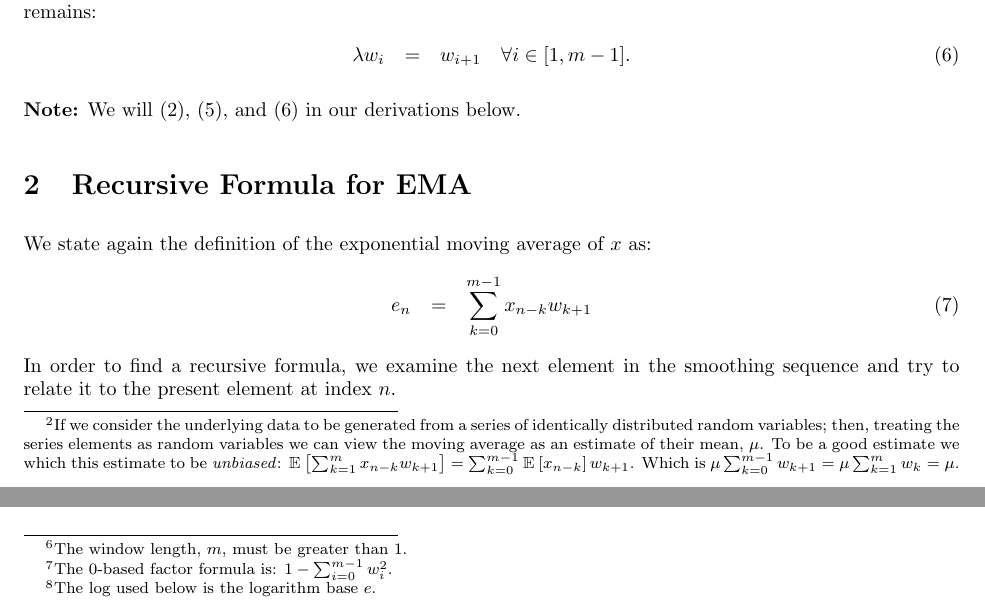
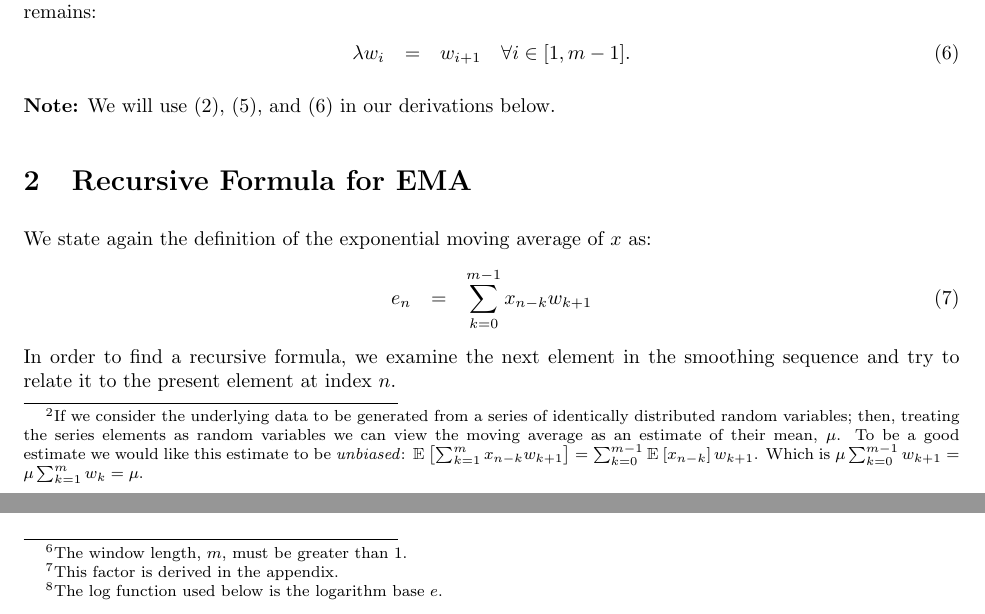
Before and after one commit to scottrsm/math, a LaTeX document (tex/exponential_moving_average.tex): two parts of pages 2 and 5 of 18, joined at a grey line, cut so that both start at the same text. Compiled offline with pdfLaTeX.

Commit message:
Fixed/added clarifying text to exponential_moving_average.tex

```diff
--- a/tex/exponential_moving_average.tex
+++ b/tex/exponential_moving_average.tex
@@ -15,7 +15,7 @@
 
 \title{Derivation of the Exponential Moving Average}
 \author{R. Scott McIntire}
-\date{Sep 15, 2023}
+\date{Feb 27, 2024}
 
 \begin{document}
 
@@ -79,7 +79,7 @@ Regardless of the averaging scheme, we want our weights to sum to one.%
 \footnote{If we consider the underlying data to be generated from a series of identically distributed random
 variables; then, treating the series elements as random variables we can view
 the moving average as an estimate of their mean, $\mu$.
-To be a good estimate we which this estimate to be {\em unbiased\/}:
+To be a good estimate we would like this estimate to be {\em unbiased\/}:
 $\E{\sum_{k=1}^m x_{n-k} w_{k+1}} = \sum_{k=0}^{m-1} \E{x_{n-k}}w_{k+1}$.
 Which is $\mu \sum_{k=0}^{m-1} w_{k+1} = \mu \sum_{k=1}^{m} w_k = \mu$.}
 But we also want the weights to be exponential; that is, $w_{k+1} = \lambda w_{k}$.
@@ -111,7 +111,7 @@ property? The answer is no, the property remains:
     \lambda w_{i} &=& w_{i+1} \quad \forall i \in [1, m-1].  \label{o:weights_power}
 \end{eqnarray}
 
-{\bf Note:\/} We will $(\ref{o:var_extend})$, $(\ref{o:weights_normalized})$,
+{\bf Note:\/} We will use $(\ref{o:var_extend})$, $(\ref{o:weights_normalized})$,
 and $(\ref{o:weights_power})$ in our derivations below.
 
 \section{Recursive Formula for EMA}
@@ -211,7 +211,7 @@ Finally, the standard deviation of the exponential moving average is:%
 \begin{eqnarray}
     s_{n} &=& \sqrt{\frac{v_n}{1 - \sum_{i=1}^m w_i^2}}
 \end{eqnarray}
-The variance corrective factor\footnote{The 0-based factor formula is: $1 - \sum_{i=0}^{m-1} w_i^2$.}, $1 - \sum_{i=1}^m w_i^2$,
+The variance corrective factor\footnote{This factor is derived in the appendix.}, $1 - \sum_{i=1}^m w_i^2$,
 is a one time calculation independent of $n$. This factor is the standard
 correction when determining empirical variance of a weighted average.
 
@@ -229,7 +229,7 @@ In our case we are interested in the reverse; namely, given a half-life, $N$,
 determine the factor $\lambda$. To do this we solve the equation $\lambda^N = \frac{1}{2}$
 for $\lambda$.
 Taking the $\log$ of this equation we have:%
-\footnote{The log used below is the logarithm base $e$.}
+\footnote{The log function used below is the logarithm base $e$.}
 
 \begin{eqnarray*}
     \log(\lambda^N) &=&  \log(\frac{1}{2}) \\
```
Also changed, not shown: pdf/exponential_moving_average.pdf.
